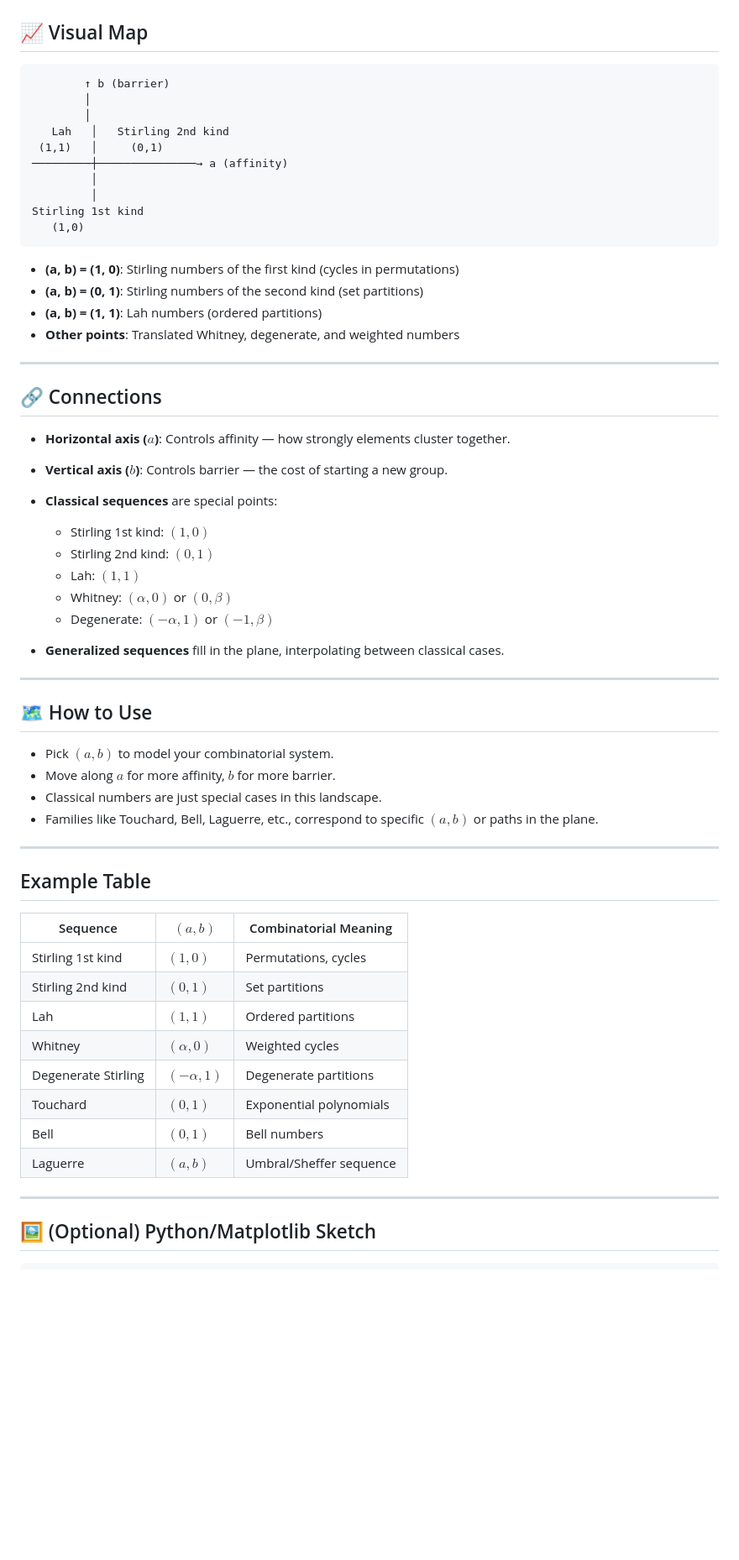
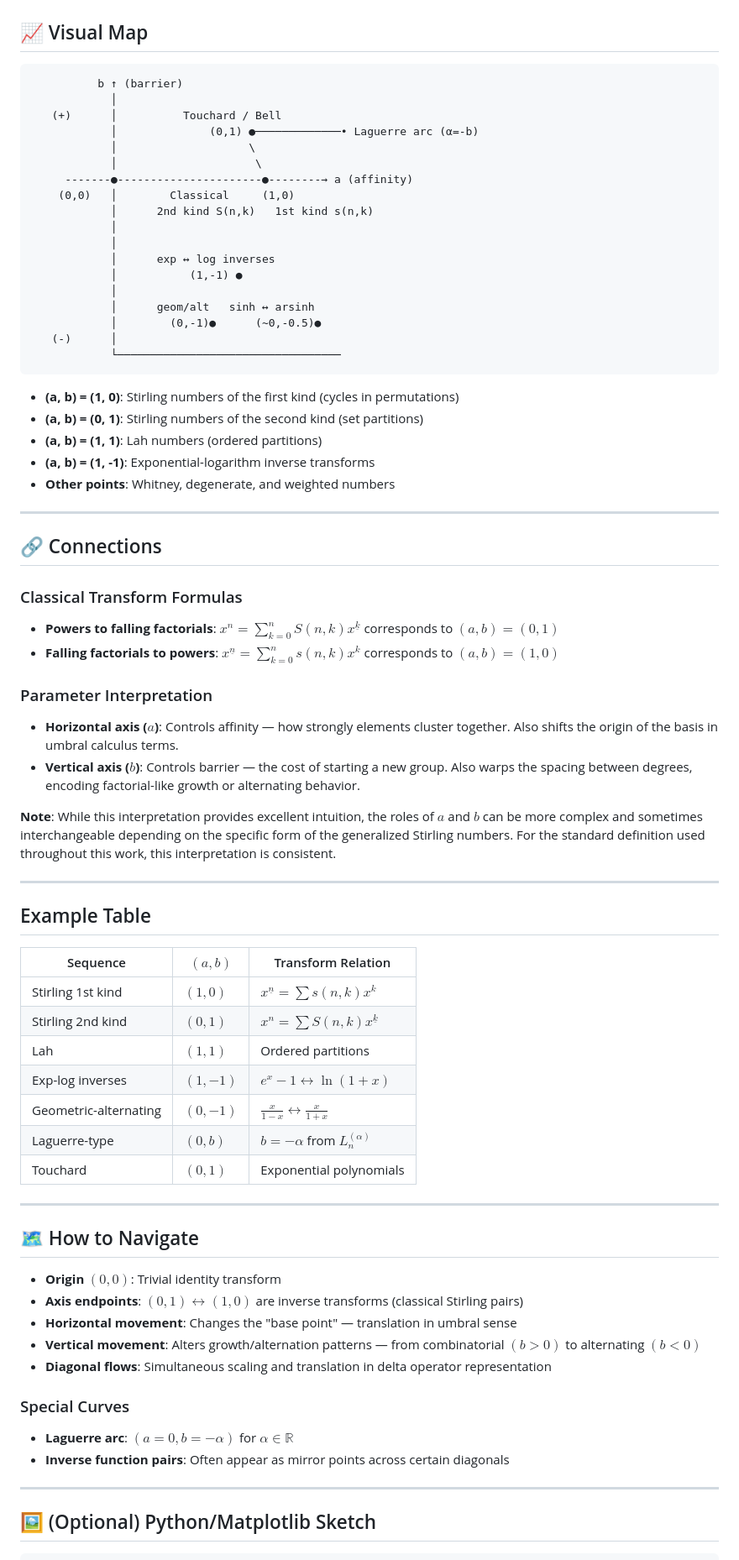
Before and after one commit to DavidEngland/generalized-factorials-stirling, a Markdown page: docs/parameter-map.md, the part around the change. Shown: that part at 84% size. Drawn GitHub-style; blank space fills up the shorter version.

````diff
--- a/docs/parameter-map.md
+++ b/docs/parameter-map.md
@@ -7,62 +7,73 @@ This diagram shows where classical and generalized combinatorial sequences live
 ## 📈 Visual Map
 
 ```plaintext
-        ↑ b (barrier)
-        │
-        │
-   Lah   │   Stirling 2nd kind
- (1,1)   │     (0,1)
-─────────┼───────────────→ a (affinity)
-         │
-         │
-Stirling 1st kind
-   (1,0)
+          b ↑ (barrier)
+            │
+   (+)      │          Touchard / Bell
+            │              (0,1) ●─────────────• Laguerre arc (α=-b)
+            │                    \
+            │                     \
+     -------●----------------------●--------→ a (affinity)
+    (0,0)   │        Classical     (1,0)
+            │      2nd kind S(n,k)   1st kind s(n,k)
+            │
+            │
+            │      exp ↔ log inverses
+            │           (1,-1) ●
+            │
+            │      geom/alt   sinh ↔ arsinh
+            │        (0,-1)●      (~0,-0.5)●
+   (-)      │
+            └──────────────────────────────────
 ```
 
 - **(a, b) = (1, 0)**: Stirling numbers of the first kind (cycles in permutations)
 - **(a, b) = (0, 1)**: Stirling numbers of the second kind (set partitions)
 - **(a, b) = (1, 1)**: Lah numbers (ordered partitions)
-- **Other points**: Translated Whitney, degenerate, and weighted numbers
+- **(a, b) = (1, -1)**: Exponential-logarithm inverse transforms
+- **Other points**: Whitney, degenerate, and weighted numbers
 
 ---
 
 ## 🔗 Connections
 
-- **Horizontal axis ($a$)**: Controls affinity — how strongly elements cluster together.
-- **Vertical axis ($b$)**: Controls barrier — the cost of starting a new group.
+### Classical Transform Formulas
+- **Powers to falling factorials**: $x^n = \sum_{k=0}^{n} S(n,k) x^{\underline{k}}$ corresponds to $(a,b) = (0,1)$
+- **Falling factorials to powers**: $x^{\underline{n}} = \sum_{k=0}^{n} s(n,k) x^k$ corresponds to $(a,b) = (1,0)$
 
-- **Classical sequences** are special points:
-    - Stirling 1st kind: $(1,0)$
-    - Stirling 2nd kind: $(0,1)$
-    - Lah: $(1,1)$
-    - Whitney: $(\alpha, 0)$ or $(0, \beta)$
-    - Degenerate: $(-\alpha, 1)$ or $(-1, \beta)$
+### Parameter Interpretation
+- **Horizontal axis ($a$)**: Controls affinity — how strongly elements cluster together. Also shifts the origin of the basis in umbral calculus terms.
+- **Vertical axis ($b$)**: Controls barrier — the cost of starting a new group. Also warps the spacing between degrees, encoding factorial-like growth or alternating behavior.
 
-- **Generalized sequences** fill in the plane, interpolating between classical cases.
-
----
-
-## 🗺️ How to Use
-
-- Pick $(a,b)$ to model your combinatorial system.
-- Move along $a$ for more affinity, $b$ for more barrier.
-- Classical numbers are just special cases in this landscape.
-- Families like Touchard, Bell, Laguerre, etc., correspond to specific $(a,b)$ or paths in the plane.
+**Note**: While this interpretation provides excellent intuition, the roles of $a$ and $b$ can be more complex and sometimes interchangeable depending on the specific form of the generalized Stirling numbers. For the standard definition used throughout this work, this interpretation is consistent.
 
 ---
 
 ## Example Table
 
-| Sequence                | $(a,b)$      | Combinatorial Meaning                |
+| Sequence                | $(a,b)$      | Transform Relation                   |
 |-------------------------|--------------|--------------------------------------|
-| Stirling 1st kind       | $(1,0)$      | Permutations, cycles                 |
-| Stirling 2nd kind       | $(0,1)$      | Set partitions                       |
+| Stirling 1st kind       | $(1,0)$      | $x^{\underline{n}} = \sum s(n,k) x^k$ |
+| Stirling 2nd kind       | $(0,1)$      | $x^n = \sum S(n,k) x^{\underline{k}}$ |
 | Lah                     | $(1,1)$      | Ordered partitions                   |
-| Whitney                 | $(\alpha,0)$ | Weighted cycles                      |
-| Degenerate Stirling     | $(-\alpha,1)$| Degenerate partitions                |
+| Exp-log inverses        | $(1,-1)$     | $e^x-1 \leftrightarrow \ln(1+x)$    |
+| Geometric-alternating   | $(0,-1)$     | $\frac{x}{1-x} \leftrightarrow \frac{x}{1+x}$ |
+| Laguerre-type           | $(0,b)$      | $b = -\alpha$ from $L_n^{(\alpha)}$ |
 | Touchard                | $(0,1)$      | Exponential polynomials              |
-| Bell                    | $(0,1)$      | Bell numbers                         |
-| Laguerre                | $(a,b)$      | Umbral/Sheffer sequence              |
+
+---
+
+## 🗺️ How to Navigate
+
+- **Origin $(0,0)$**: Trivial identity transform
+- **Axis endpoints**: $(0,1) \leftrightarrow (1,0)$ are inverse transforms (classical Stirling pairs)
+- **Horizontal movement**: Changes the "base point" — translation in umbral sense
+- **Vertical movement**: Alters growth/alternation patterns — from combinatorial $(b>0)$ to alternating $(b<0)$
+- **Diagonal flows**: Simultaneous scaling and translation in delta operator representation
+
+### Special Curves
+- **Laguerre arc**: $(a=0, b=-\alpha)$ for $\alpha \in \mathbb{R}$
+- **Inverse function pairs**: Often appear as mirror points across certain diagonals
 
 ---
 
````
Also changed, not shown: Generalized Stirling Numbers Parameter map.md (added, +88 -0 lines).
